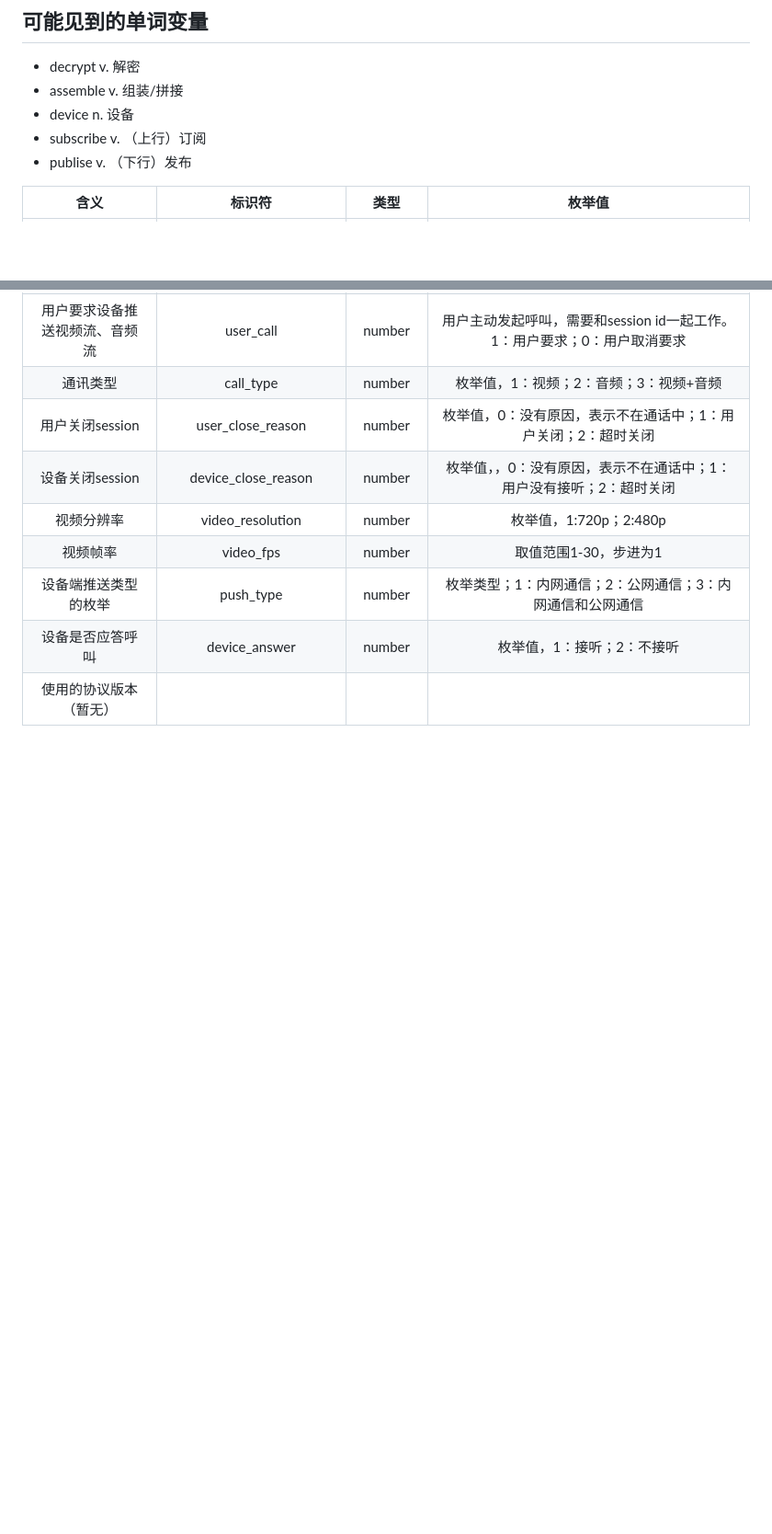
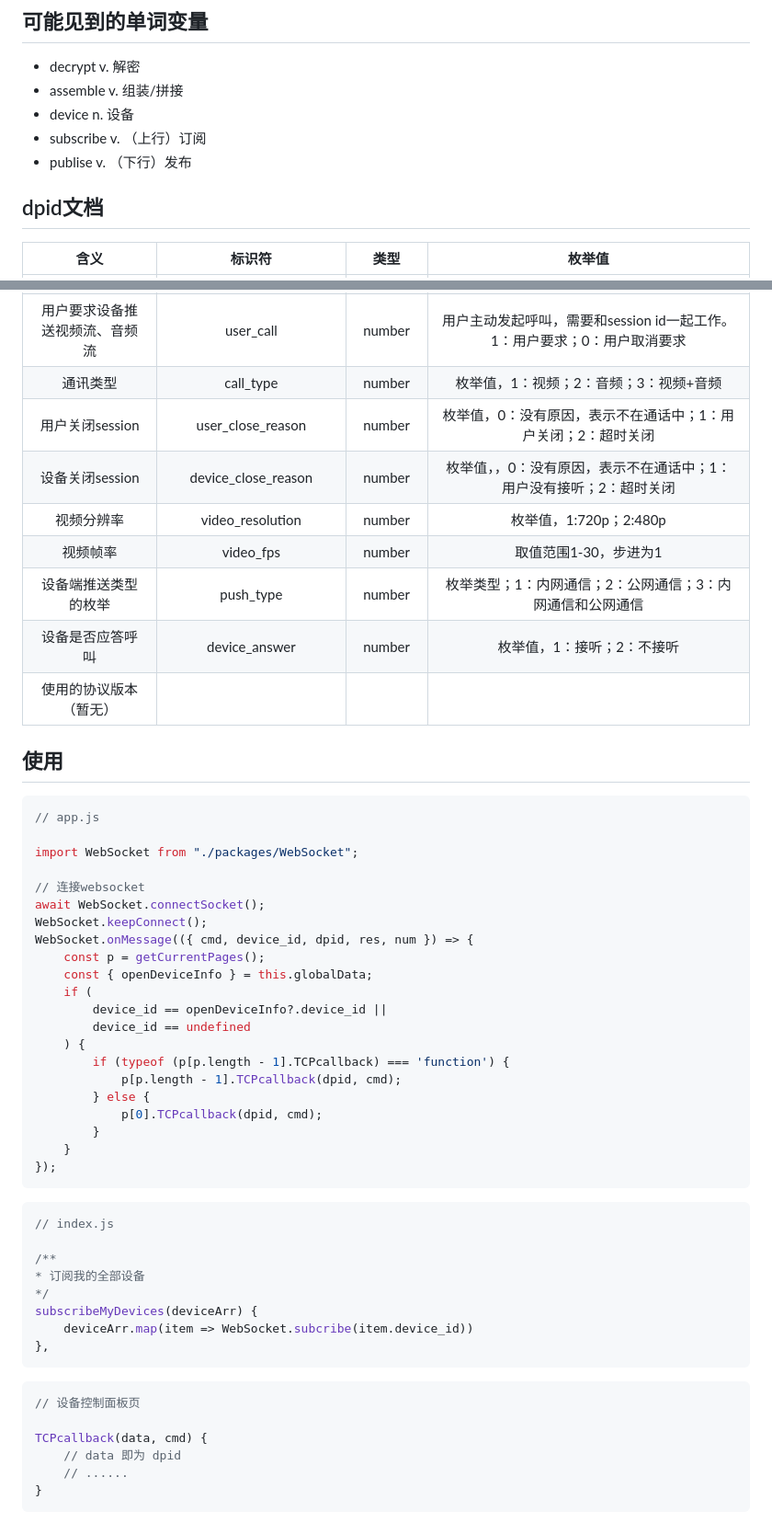
Before and after one commit to CozyLifeTeam/videoUdp_miniprogram, a Markdown page: readme.md, 2 parts joined by grey strips. Shown: that part at 92% size. Drawn GitHub-style; blank space fills up the shorter version.

Commit message:
补充readme

````diff
--- a/readme.md
+++ b/readme.md
@@ -6,6 +6,10 @@
 - publise    v. （下行）发布
 
 
+
+
+
+## dpid文档
 
 |              含义              |           标识符           |     类型     |                            枚举值                            |
 | :----------------------------: | :------------------------: | :----------: | :----------------------------------------------------------: |
@@ -30,3 +34,55 @@
 |      设备端推送类型的枚举      |         push_type          |    number    |  枚举类型；1：内网通信；2：公网通信；3：内网通信和公网通信   |
 |        设备是否应答呼叫        |       device_answer        |    number    |                  枚举值，1：接听；2：不接听                  |
 |     使用的协议版本（暂无）     |                            |              |                                                              |
+
+
+
+## 使用
+
+```js
+// app.js
+
+import WebSocket from "./packages/WebSocket";
+
+// 连接websocket
+await WebSocket.connectSocket();
+WebSocket.keepConnect();
+WebSocket.onMessage(({ cmd, device_id, dpid, res, num }) => {
+    const p = getCurrentPages();
+    const { openDeviceInfo } = this.globalData;
+    if (
+        device_id == openDeviceInfo?.device_id ||
+        device_id == undefined
+    ) {
+        if (typeof (p[p.length - 1].TCPcallback) === 'function') {
+            p[p.length - 1].TCPcallback(dpid, cmd);
+        } else {
+            p[0].TCPcallback(dpid, cmd);
+        }
+    }
+});
+```
+
+
+
+```js
+// index.js
+
+/**
+* 订阅我的全部设备
+*/
+subscribeMyDevices(deviceArr) {
+    deviceArr.map(item => WebSocket.subcribe(item.device_id))
+},
+```
+
+
+
+```js
+// 设备控制面板页
+
+TCPcallback(data, cmd) {
+    // data 即为 dpid
+    // ......
+}
+```
````
